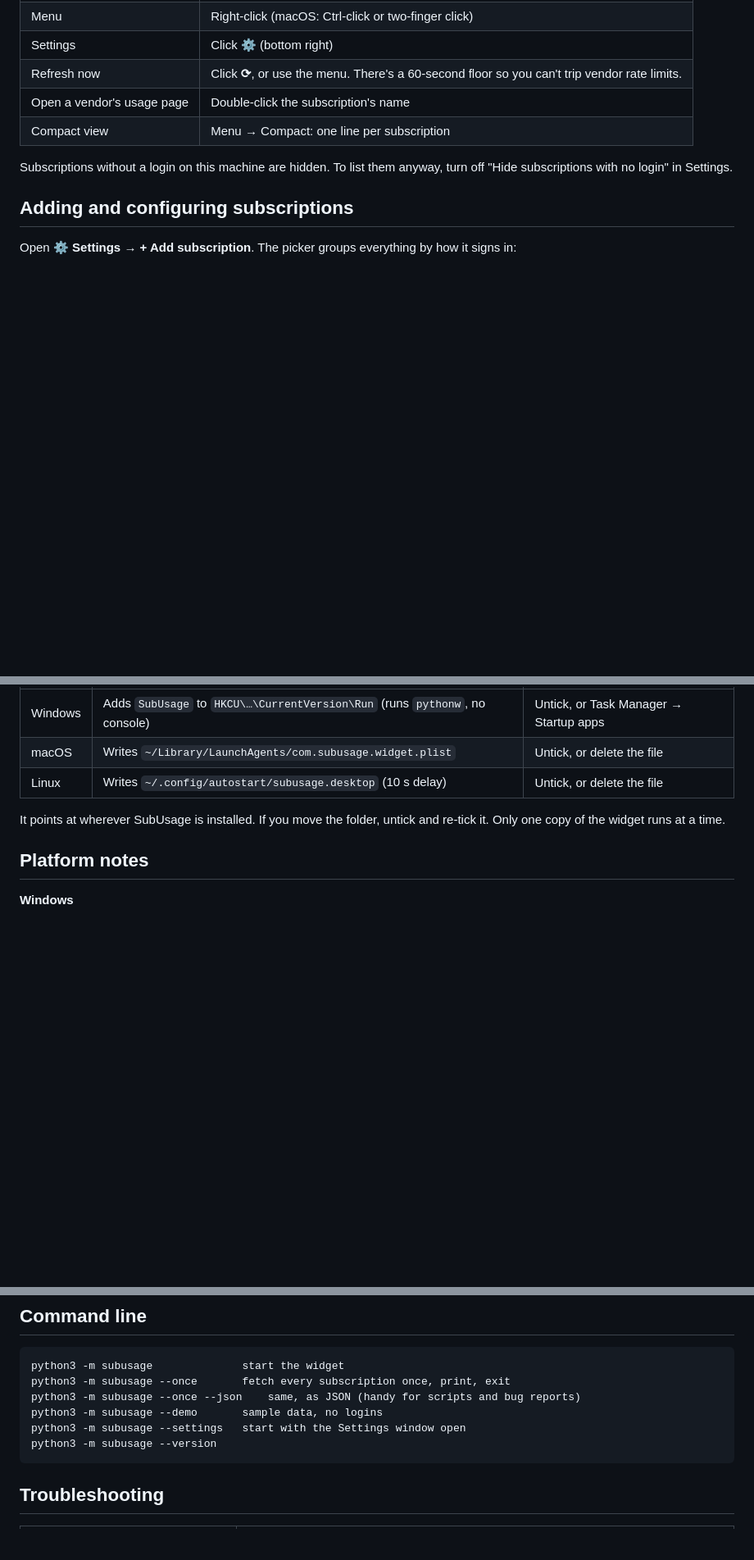
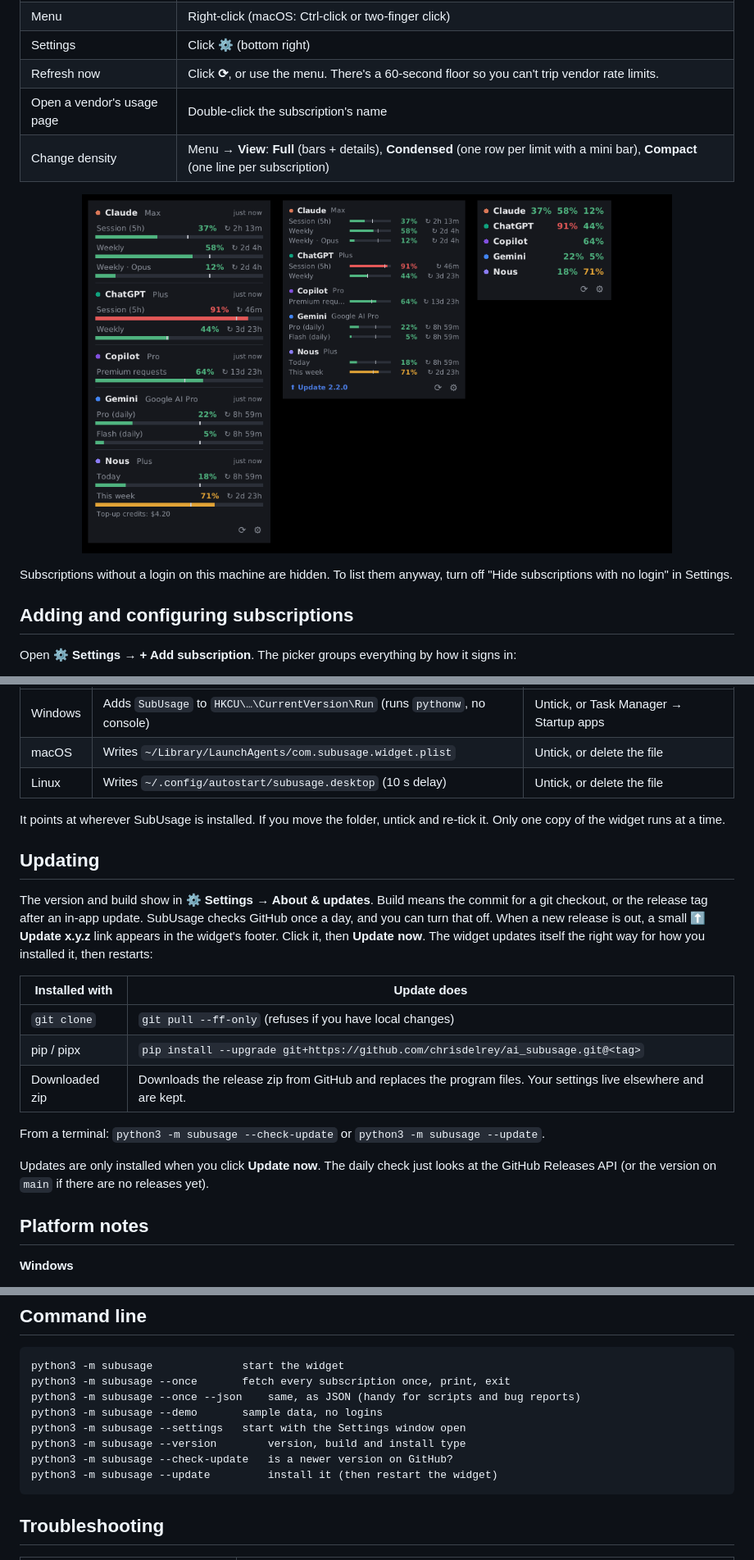
Before and after one commit to chrisdelrey/ai_subusage, a Markdown page: README.md, 3 parts joined by grey strips. Shown at 82% size. GitHub-like rendering; pictures changed too: docs/views.png (added); blank space fills up the shorter version.

````diff
--- a/README.md
+++ b/README.md
@@ -102,7 +104,9 @@ On Windows, use `python` instead of `python3`. You can also double-click **`subu
 | Settings | Click **⚙** (bottom right) |
 | Refresh now | Click **⟳**, or use the menu. There's a 60-second floor so you can't trip vendor rate limits. |
 | Open a vendor's usage page | Double-click the subscription's name |
-| Compact view | Menu → Compact: one line per subscription |
+| Change density | Menu → **View**: **Full** (bars + details), **Condensed** (one row per limit with a mini bar), **Compact** (one line per subscription) |
+
+<p align="center"><img src="docs/views.png" alt="Full, Condensed and Compact views" width="720"></p>
 
 Subscriptions without a login on this machine are hidden. To list them anyway, turn off "Hide subscriptions with no login" in Settings.
 
@@ -161,6 +165,20 @@ Right-click the widget → **Start at login**. What that does on each OS:
 
 It points at wherever SubUsage is installed. If you move the folder, untick and re-tick it. Only one copy of the widget runs at a time.
 
+## Updating
+
+The version and build show in **⚙ Settings → About & updates**. Build means the commit for a git checkout, or the release tag after an in-app update. SubUsage checks GitHub once a day, and you can turn that off. When a new release is out, a small **⬆ Update x.y.z** link appears in the widget's footer. Click it, then **Update now**. The widget updates itself the right way for how you installed it, then restarts:
+
+| Installed with | Update does |
+|---|---|
+| `git clone` | `git pull --ff-only` (refuses if you have local changes) |
+| pip / pipx | `pip install --upgrade git+https://github.com/chrisdelrey/ai_subusage.git@<tag>` |
+| Downloaded zip | Downloads the release zip from GitHub and replaces the program files. Your settings live elsewhere and are kept. |
+
+From a terminal: `python3 -m subusage --check-update` or `python3 -m subusage --update`.
+
+Updates are only installed when you click **Update now**. The daily check just looks at the GitHub Releases API (or the version on `main` if there are no releases yet).
+
 ## Platform notes
 
 **Windows**
@@ -192,7 +210,9 @@ python3 -m subusage --once       fetch every subscription once, print, exit
 python3 -m subusage --once --json    same, as JSON (handy for scripts and bug reports)
 python3 -m subusage --demo       sample data, no logins
 python3 -m subusage --settings   start with the Settings window open
-python3 -m subusage --version
+python3 -m subusage --version        version, build and install type
+python3 -m subusage --check-update   is a newer version on GitHub?
+python3 -m subusage --update         install it (then restart the widget)
 ```
 
 ## Troubleshooting
````
Also changed, not shown: other parts of README.md (+4 -1 lines), CONTRIBUTING.md (+9 -0 lines), 9 other files.
